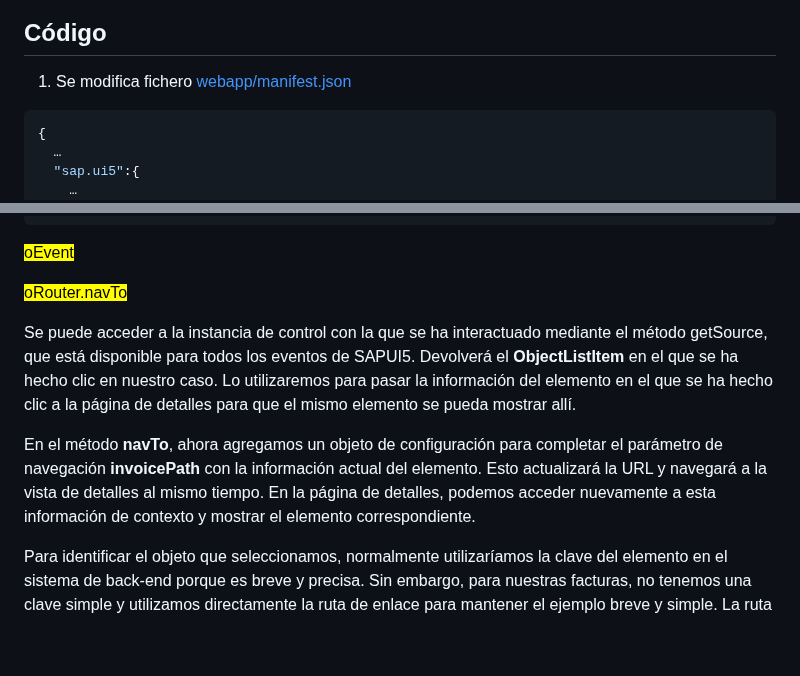
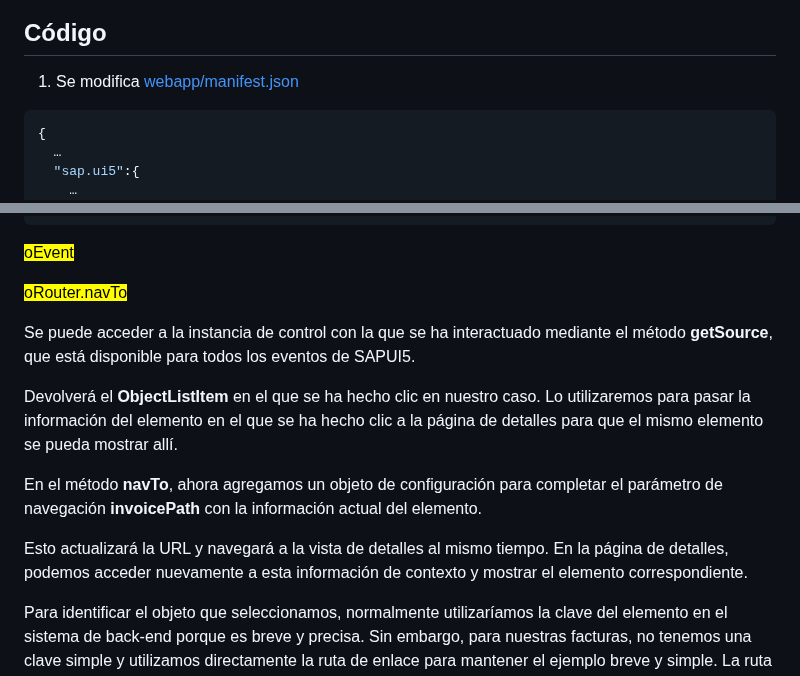
Before and after one commit to robergit88/Walkthrough, a Markdown page: 31 Routing with Parameters/app root folder/detalle.md, 2 parts joined by grey strips. Rendered like a GitHub page; blank space fills up the shorter version.

Commit message:
Update detalle.md
d

````diff
--- a/31 Routing with Parameters/app root folder/detalle.md
+++ b/31 Routing with Parameters/app root folder/detalle.md
@@ -13,7 +13,7 @@ Los detalles de la factura seleccionada ahora se muestran en la página de detal
 
 ## Código
 
-1. Se modifica fichero [webapp/manifest.json](webapp/manifest.json)
+1. Se modifica [webapp/manifest.json](webapp/manifest.json)
 
 
 ``` json
@@ -114,9 +114,16 @@ sap.ui.define([
 
 <mark>oRouter.navTo</mark>
 
-Se puede acceder a la instancia de control con la que se ha interactuado mediante el método getSource, que está disponible para todos los eventos de SAPUI5. Devolverá el **ObjectListItem** en el que se ha hecho clic en nuestro caso. Lo utilizaremos para pasar la información del elemento en el que se ha hecho clic a la página de detalles para que el mismo elemento se pueda mostrar allí.
 
-En el método **navTo**, ahora agregamos un objeto de configuración para completar el parámetro de navegación **invoicePath** con la información actual del elemento. Esto actualizará la URL y navegará a la vista de detalles al mismo tiempo. En la página de detalles, podemos acceder nuevamente a esta información de contexto y mostrar el elemento correspondiente.
+Se puede acceder a la instancia de control con la que se ha interactuado mediante el método **getSource**, que está disponible para todos los eventos de SAPUI5.
+
+
+Devolverá el **ObjectListItem** en el que se ha hecho clic en nuestro caso. Lo utilizaremos para pasar la información del elemento en el que se ha hecho clic a la página de detalles para que el mismo elemento se pueda mostrar allí.
+
+En el método **navTo**, ahora agregamos un objeto de configuración para completar el parámetro de navegación **invoicePath** con la información actual del elemento.
+
+
+Esto actualizará la URL y navegará a la vista de detalles al mismo tiempo. En la página de detalles, podemos acceder nuevamente a esta información de contexto y mostrar el elemento correspondiente.
 
 Para identificar el objeto que seleccionamos, normalmente utilizaríamos la clave del elemento en el sistema de back-end porque es breve y precisa. Sin embargo, para nuestras facturas, no tenemos una clave simple y utilizamos directamente la ruta de enlace para mantener el ejemplo breve y simple. La ruta al elemento es parte del contexto de enlace, que es un objeto auxiliar de SAPUI5 para administrar la información de enlace para los controles. Se puede acceder al contexto de enlace llamando al método **getBindingContext** con el nombre del modelo en cualquier control SAPUI5 enlazado.
 Necesitamos eliminar la primera / de la ruta de enlace llamando a .substr(1) en la cadena porque este es un carácter especial en las URL y no está permitido; lo agregaremos nuevamente en la página de detalles. Además, la ruta de enlace puede contener caracteres especiales que no están permitidos en las URL, por lo que debemos codificar la ruta con **encodeURIComponent**.
````
Also changed, not shown: other parts of 31 Routing with Parameters/app root folder/detalle.md (+2 -1 lines).
